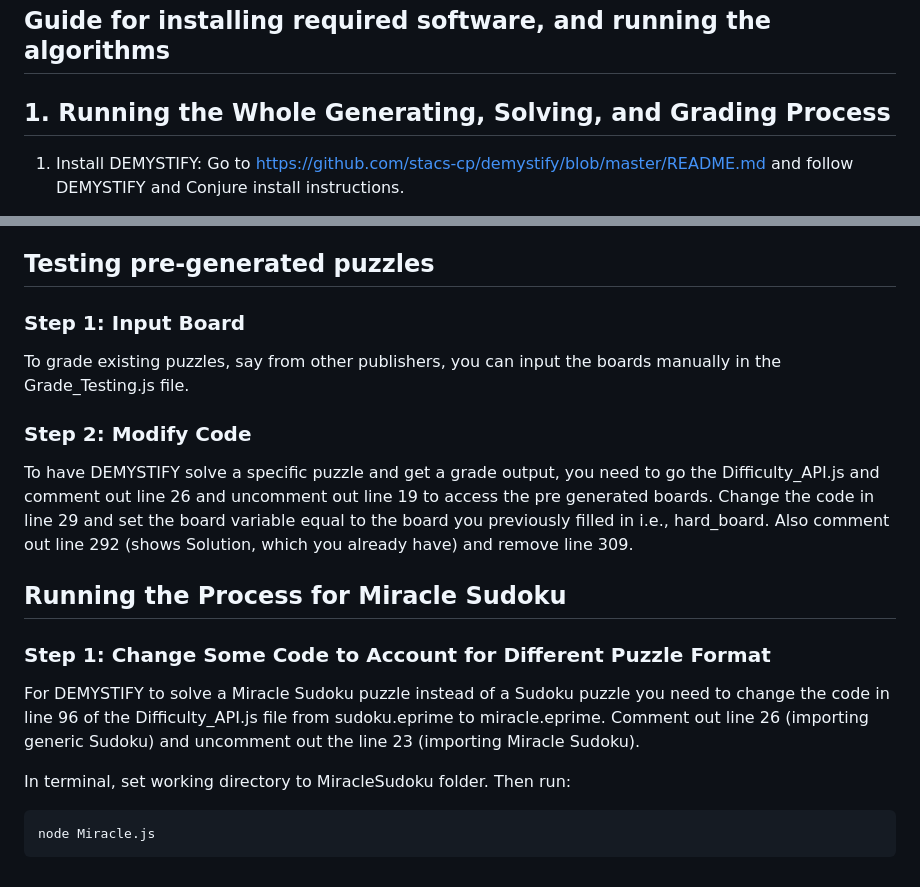
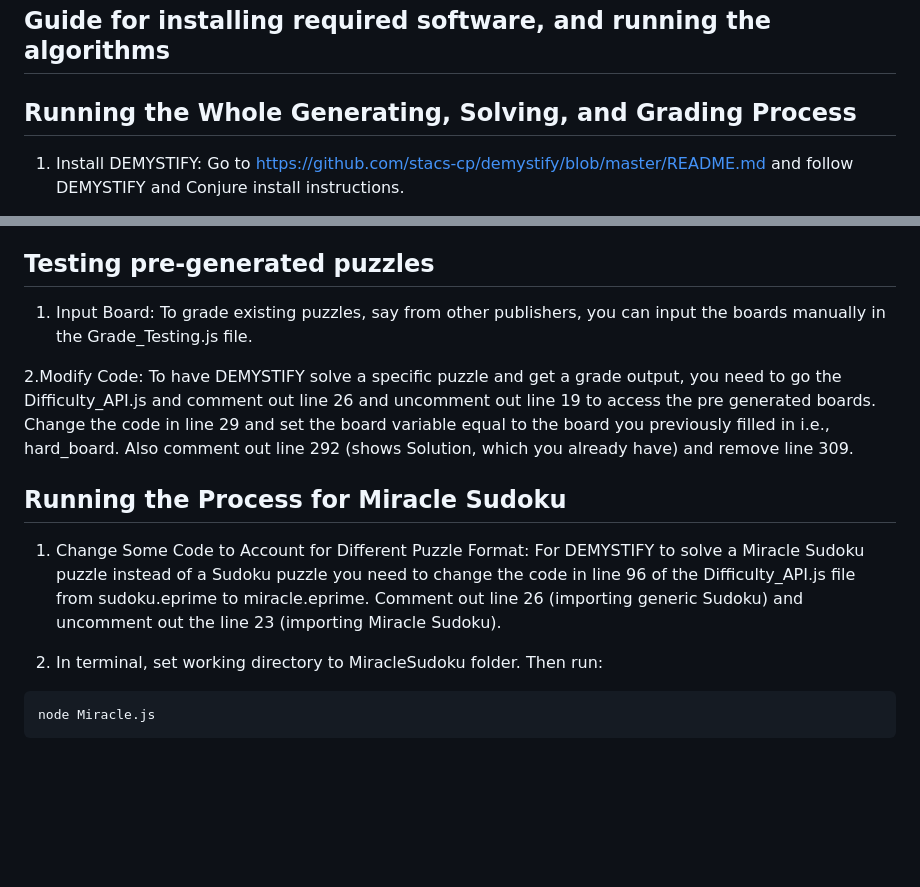
Before and after one commit to benjiJonsson/CS5099-Masters-Dissertation, a Markdown page: README.md, 2 parts joined by grey strips. Drawn GitHub-style; blank space fills up the shorter version.

````diff
--- a/README.md
+++ b/README.md
@@ -8,7 +8,7 @@ The varied difficulty of Sudoku puzzles offers an exciting domain for measuring
 
 ## Guide for installing required software, and running the algorithms
 
-## 1. Running the Whole Generating, Solving, and Grading Process
+## Running the Whole Generating, Solving, and Grading Process
 1. Install DEMYSTIFY:
 Go to https://github.com/stacs-cp/demystify/blob/master/README.md and follow DEMYSTIFY and Conjure install instructions.
 
@@ -31,21 +31,20 @@ Output:
 The results will be displayed in the terminal, for that specific puzzle, and you can observe all results in the BoardStorage folders.
 
 ## Testing pre-generated puzzles
-### Step 1: Input Board
+1. Input Board:
 To grade existing puzzles, say from other publishers, you can input the boards manually in the Grade_Testing.js file.
 
-### Step 2: Modify Code
+2.Modify Code:
 To have DEMYSTIFY solve a specific puzzle and get a grade output, you need to go the Difficulty_API.js and comment out line 26 and uncomment out line 19 to access the pre generated boards. Change the code in line 29 and set the board variable equal to the board you previously filled in i.e., hard_board.
 Also comment out line 292 (shows Solution, which you already have) and remove line 309.
 
 ## Running the Process for Miracle Sudoku
 
-### Step 1: Change Some Code to Account for Different Puzzle Format
+1. Change Some Code to Account for Different Puzzle Format:
 For DEMYSTIFY to solve a Miracle Sudoku puzzle instead of a Sudoku puzzle you need to change the code in line 96 of the Difficulty_API.js file from sudoku.eprime to miracle.eprime.
 Comment out line 26 (importing generic Sudoku) and uncomment out the line 23 (importing Miracle Sudoku).
 
-In terminal, set working directory to MiracleSudoku folder. Then run:
-
+2. In terminal, set working directory to MiracleSudoku folder. Then run:
 ```
 node Miracle.js
 ```
````
